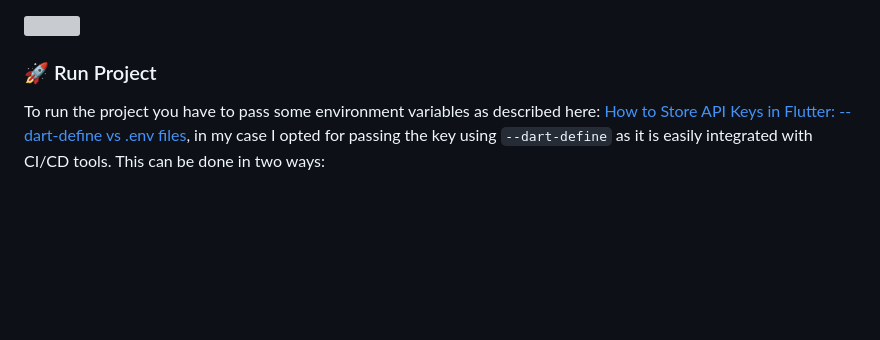
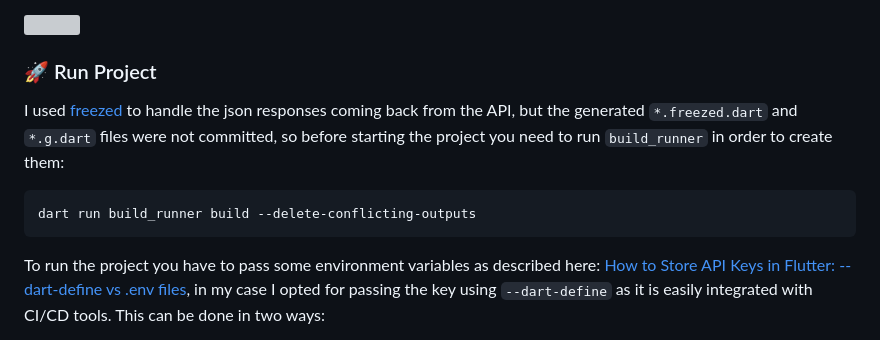
Before and after one commit to polilluminato/myreadings-flutter, a Markdown page: README.md, the part around the change. GitHub-like rendering; blank space fills up the shorter version; grey boxes are pictures that could not be loaded.

Commit message:
docs: Update readme with compile options

````diff
--- a/README.md
+++ b/README.md
@@ -71,6 +71,12 @@ With all this configured each push on main automatically triggers a build that i
 
 ### 🚀 Run Project
 
+I used [freezed](https://pub.dev/packages/freezed) to handle the json responses coming back from the API, but the generated `*.freezed.dart` and `*.g.dart` files were not committed, so before starting the project you need to run `build_runner` in order to create them:
+
+```sh
+dart run build_runner build --delete-conflicting-outputs
+```
+
 To run the project you have to pass some environment variables as described here: [How to Store API Keys in Flutter: --dart-define vs .env files](https://codewithandrea.com/articles/flutter-api-keys-dart-define-env-files/), in my case I opted for passing the key using `--dart-define` as it is easily integrated with CI/CD tools. This can be done in two ways:
 
 * pass individual variables to the build command with `--dart-define MY_VARIABLE=value`, a choice that is later used in Netlify to create the release build
````
